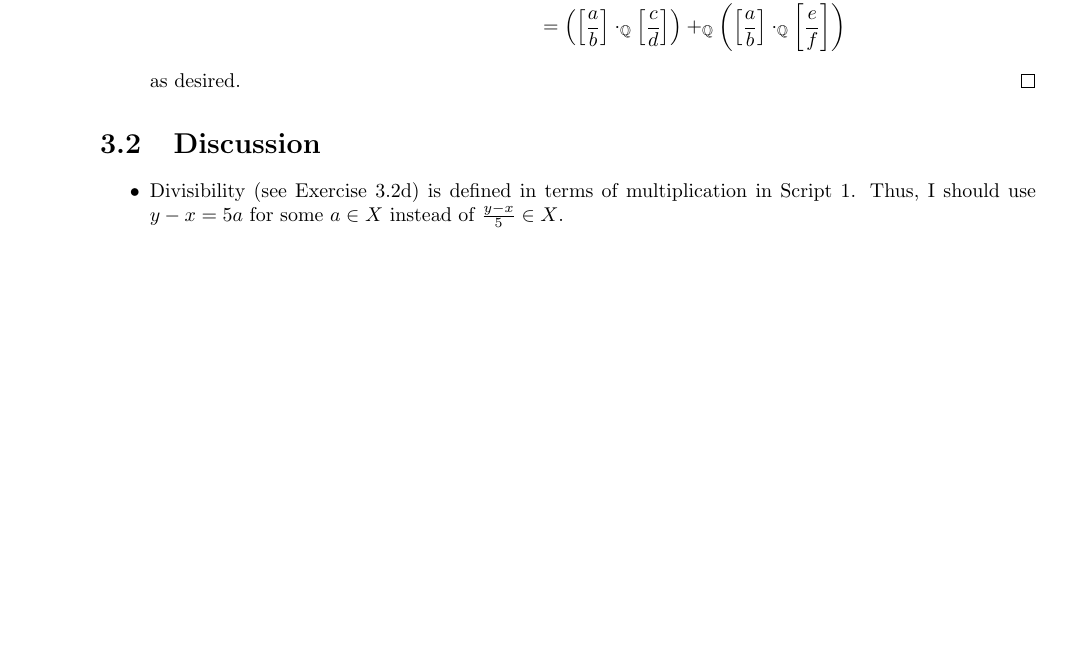
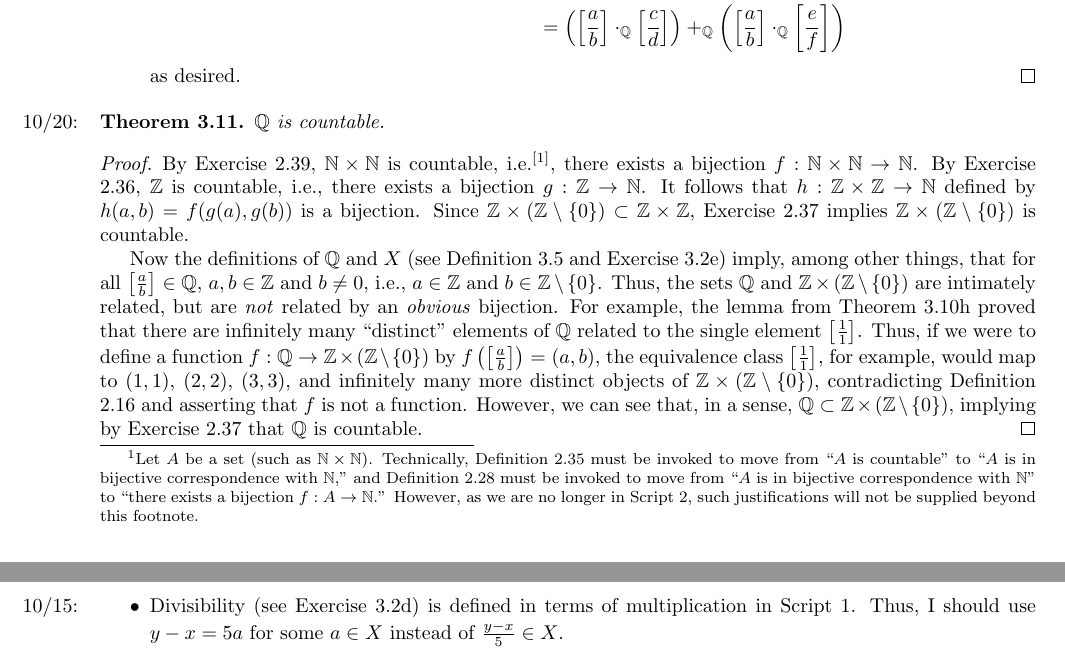
Before and after one commit to shadypuck/MATH16110Notes, a LaTeX thesis (main.tex, which reads Script2/script2.tex): part of page 32 of 33 before the commit and two parts of pages 32 and 33 of 33 after it, the two joined at a grey line, cut so that both start at the same text, the shorter picture padded with empty space. Compiled offline with pdfLaTeX.

Commit message:
Script 2 (2)

```diff
--- a/Script2/script2.tex
+++ b/Script2/script2.tex
@@ -278,6 +278,14 @@
     \end{enumerate}
 \end{theorem}
 
+\begin{theorem}\label{trm:2.11}\marginnote{\emph{10/20:}}
+    $\Q$ is countable.
+    \begin{proof}
+        By Exercise \ref{exr:1.39}, $\N\times\N$ is countable, i.e.\footnote{Let $A$ be a set (such as $\N\times\N$). Technically, Definition \ref{dfn:1.35} must be invoked to move from "$A$ is countable" to "$A$ is in bijective correspondence with $\N$," and Definition \ref{dfn:1.28} must be invoked to move from "$A$ is in bijective correspondence with $\N$" to "there exists a bijection $f:A\to\N$." However, as we are no longer in Script \ref{sct:1}, such justifications will not be supplied beyond this footnote.}, there exists a bijection $f:\N\times\N\to\N$. By Exercise \ref{exr:1.36}, $\Z$ is countable, i.e., there exists a bijection $g:\Z\to\N$. It follows that $h:\Z\times\Z\to\N$ defined by $h(a,b)=f(g(a),g(b))$ is a bijection. Since $\Z\times(\Z\setminus\{0\})\subset\Z\times\Z$, Exercise \ref{exr:1.37} implies $\Z\times(\Z\setminus\{0\})$ is countable.\par
+        Now the definitions of $\Q$ and $X$ (see Definition \ref{dfn:2.5} and Exercise \ref{exr:2.2e}) imply, among other things, that for all $\eqclass{a}{b}\in\Q$, $a,b\in\Z$ and $b\neq 0$, i.e., $a\in \Z$ and $b\in\Z\setminus\{0\}$. Thus, the sets $\Q$ and $\Z\times(\Z\setminus\{0\})$ are intimately related, but are \emph{not} related by an \emph{obvious} bijection. For example, the lemma from Theorem \ref{trm:2.10h} proved that there are infinitely many "distinct" elements of $\Q$ related to the single element $\eqclass{1}{1}$. Thus, if we were to define a function $f:\Q\to\Z\times(\Z\setminus\{0\})$ by $f\left( \eqclass{a}{b} \right)=(a,b)$, the equivalence class $\eqclass{1}{1}$, for example, would map to $(1,1)$, $(2,2)$, $(3,3)$, and infinitely many more distinct objects of $\Z\times(\Z\setminus\{0\})$, contradicting Definition \ref{dfn:1.16} and asserting that $f$ is not a function. However, we can see that, in a sense, $\Q\subset\Z\times(\Z\setminus\{0\})$, implying by Exercise \ref{exr:1.37} that $\Q$ is countable.
+    \end{proof}
+\end{theorem}
+
 
 
 
--- a/main.tex
+++ b/main.tex
@@ -79,7 +79,7 @@
 
 \section{Discussion}
 \begin{itemize}
-    \item Divisibility (see Exercise \ref{exr:2.2d}) is defined in terms of multiplication in Script \ref{sct:0}. Thus, I should use $y-x=5a$ for some $a\in X$ instead of $\frac{y-x}{5}\in X$.
+    \item \marginnote{10/15:}Divisibility (see Exercise \ref{exr:2.2d}) is defined in terms of multiplication in Script \ref{sct:0}. Thus, I should use $y-x=5a$ for some $a\in X$ instead of $\frac{y-x}{5}\in X$.
     \item At the end of the proof of Exercise \ref{exr:2.2e}, do casework on $c$ ($c=0$ and $c\neq 0$) to stymie accusations of dividing by 0.
     \item Exercise \ref{exr:2.6}:
     \begin{itemize}
```
Also changed, not shown: Script2/script2.pdf, main.pdf.
